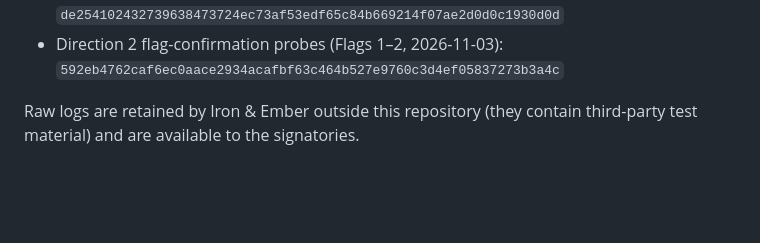
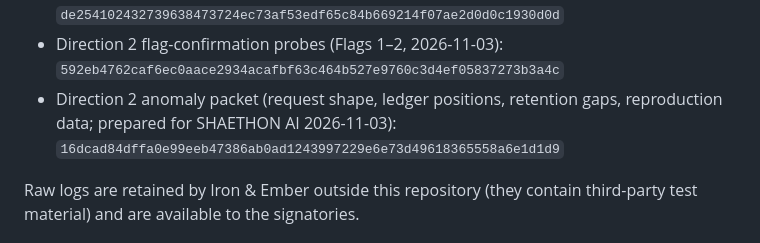
Before and after one commit to Ironnember/Pulpo1.0, a Markdown page: docs/RECIPROCAL_EXTERNAL_REVIEW_SHAETHON_2026-11-03.md, the part around the change. GitHub-like rendering; blank space fills up the shorter version.

Commit message:
docs: index the anomaly packet in the reciprocal review artifact list

```diff
--- a/docs/RECIPROCAL_EXTERNAL_REVIEW_SHAETHON_2026-11-03.md
+++ b/docs/RECIPROCAL_EXTERNAL_REVIEW_SHAETHON_2026-11-03.md
@@ -267,6 +267,10 @@ parties are formalizing as a mutual test document:
   `de254102432739638473724ec73af53edf65c84b669214f07ae2d0d0c1930d0d`
 - Direction 2 flag-confirmation probes (Flags 1–2, 2026-11-03):
   `592eb4762caf6ec0aace2934acafbf63c464b527e9760c3d4ef05837273b3a4c`
+- Direction 2 anomaly packet (request shape, ledger positions,
+  retention gaps, reproduction data; prepared for SHAETHON AI
+  2026-11-03):
+  `16dcad84dffa0e99eeb47386ab0ad1243997229e6e73d49618365558a6e1d1d9`
 
 Raw logs are retained by Iron & Ember outside this repository (they
 contain third-party test material) and are available to the signatories.
```
